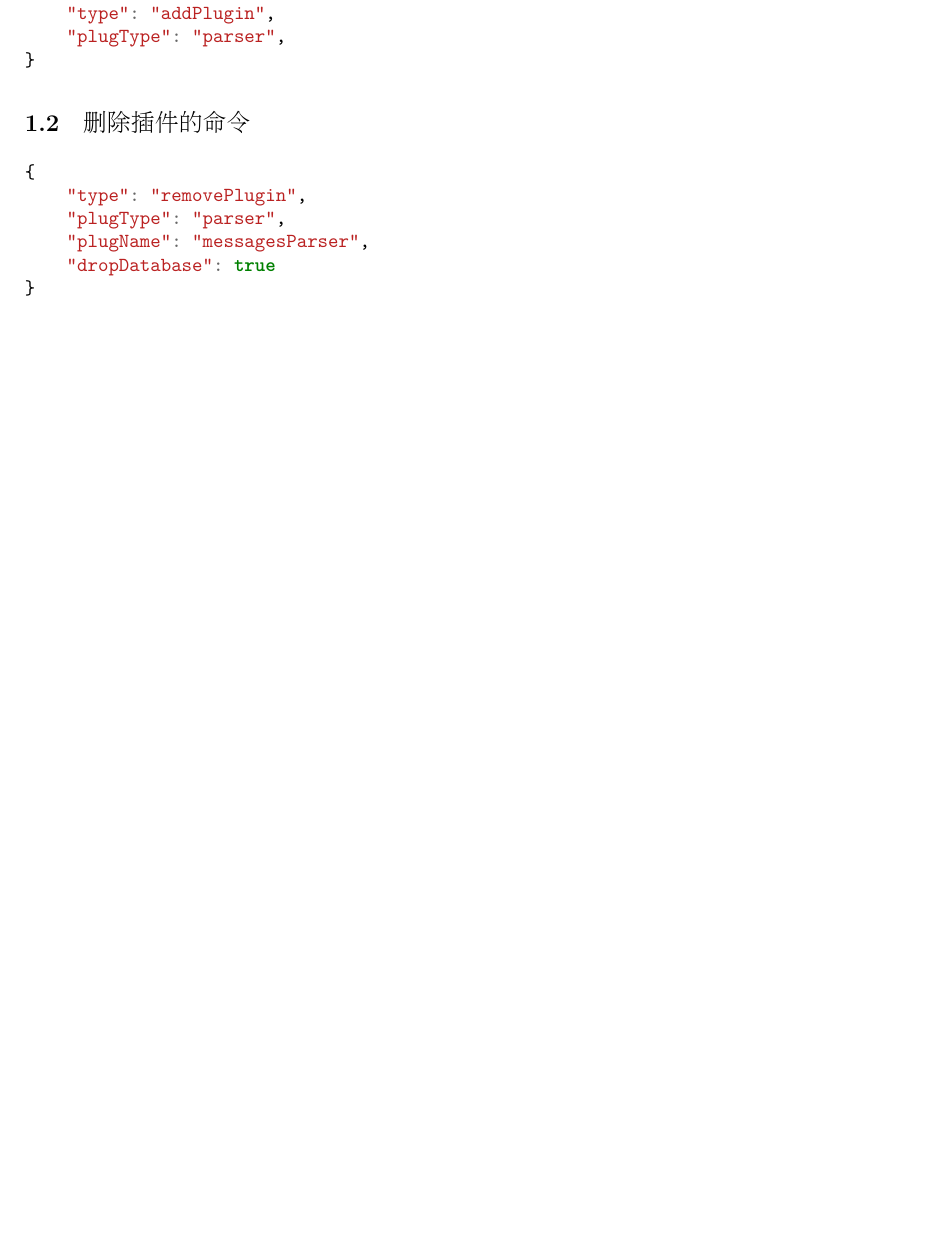
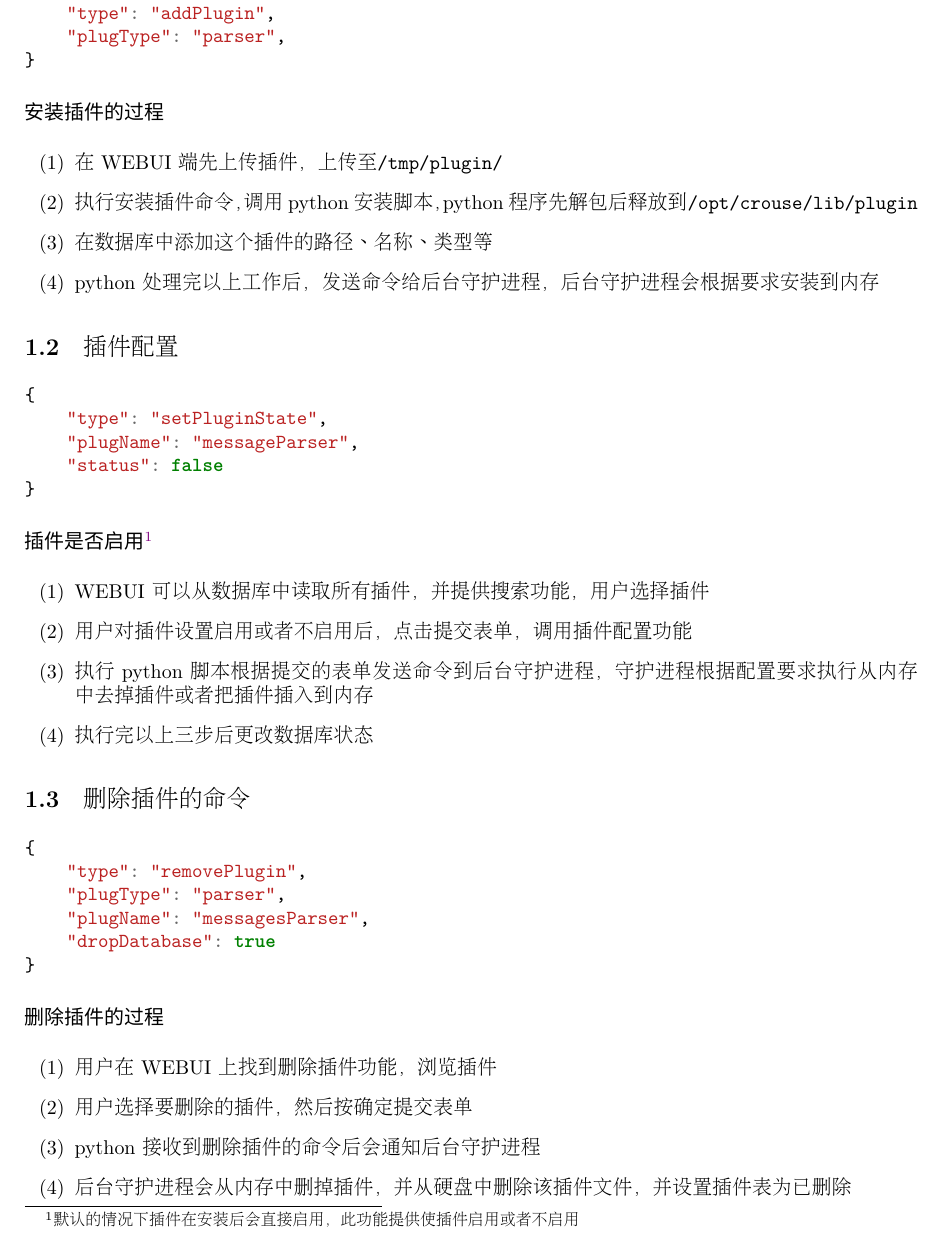
Before and after one commit to crouse/papers, a LaTeX document (design-tex/jsonAPI.tex): part of page 2 of 4 before the commit and part of page 2 of 5 after it, cut so that both start at the same text, the shorter picture padded with empty space. Compiled offline with XeLaTeX; a missing font is replaced by an installed copy or a similar font; a LaTeX package or settings file that is missing is left out.

Commit message:
add processures

```diff
--- a/design-tex/jsonAPI.tex
+++ b/design-tex/jsonAPI.tex
@@ -39,6 +39,30 @@
     "plugType": "parser",
 }
 \end{minted}
+\textsf{安装插件的过程}
+\begin{itemize}
+\item[(1)] 在WEBUI端先上传插件，上传至\dirname{/tmp/plugin/}
+\item[(2)] 执行安装插件命令，调用python安装脚本，python程序先解包后释放到\dirname{/opt/crouse/lib/plugin}
+\item[(3)] 在数据库中添加这个插件的路径、名称、类型等
+\item[(4)] python处理完以上工作后，发送命令给后台守护进程，后台守护进程会根据要求安装到内存
+\end{itemize}
+
+\subsection{插件配置}
+\begin{minted}{js}
+{
+    "type": "setPluginState",
+    "plugName": "messageParser",
+    "status": false
+}
+\end{minted}
+\textsf{插件是否启用}\footnote{默认的情况下插件在安装后会直接启用，此功能提供使插件启用或者不启用}
+\begin{itemize}
+\item[(1)] WEBUI 可以从数据库中读取所有插件，并提供搜索功能，用户选择插件
+\item[(2)] 用户对插件设置启用或者不启用后，点击提交表单，调用插件配置功能
+\item[(3)] 执行python脚本根据提交的表单发送命令到后台守护进程，守护进程根据配置要求执行从内存中去掉插件或者
+把插件插入到内存
+\item[(4)] 执行完以上三步后更改数据库状态
+\end{itemize}
 
 \subsection{删除插件的命令}
 \begin{minted}{js}
@@ -49,6 +73,13 @@
     "dropDatabase": true
 }
 \end{minted}
+\textsf{删除插件的过程}
+\begin{itemize}
+\item[(1)] 用户在WEBUI上找到删除插件功能，浏览插件
+\item[(2)] 用户选择要删除的插件，然后按确定提交表单
+\item[(3)] python接收到删除插件的命令后会通知后台守护进程
+\item[(4)] 后台守护进程会从内存中删掉插件，并从硬盘中删除该插件文件，并设置插件表为已删除
+\end{itemize}
 
 
 %[B]
```
Also changed, not shown: design-tex/jsonAPI.pdf.
